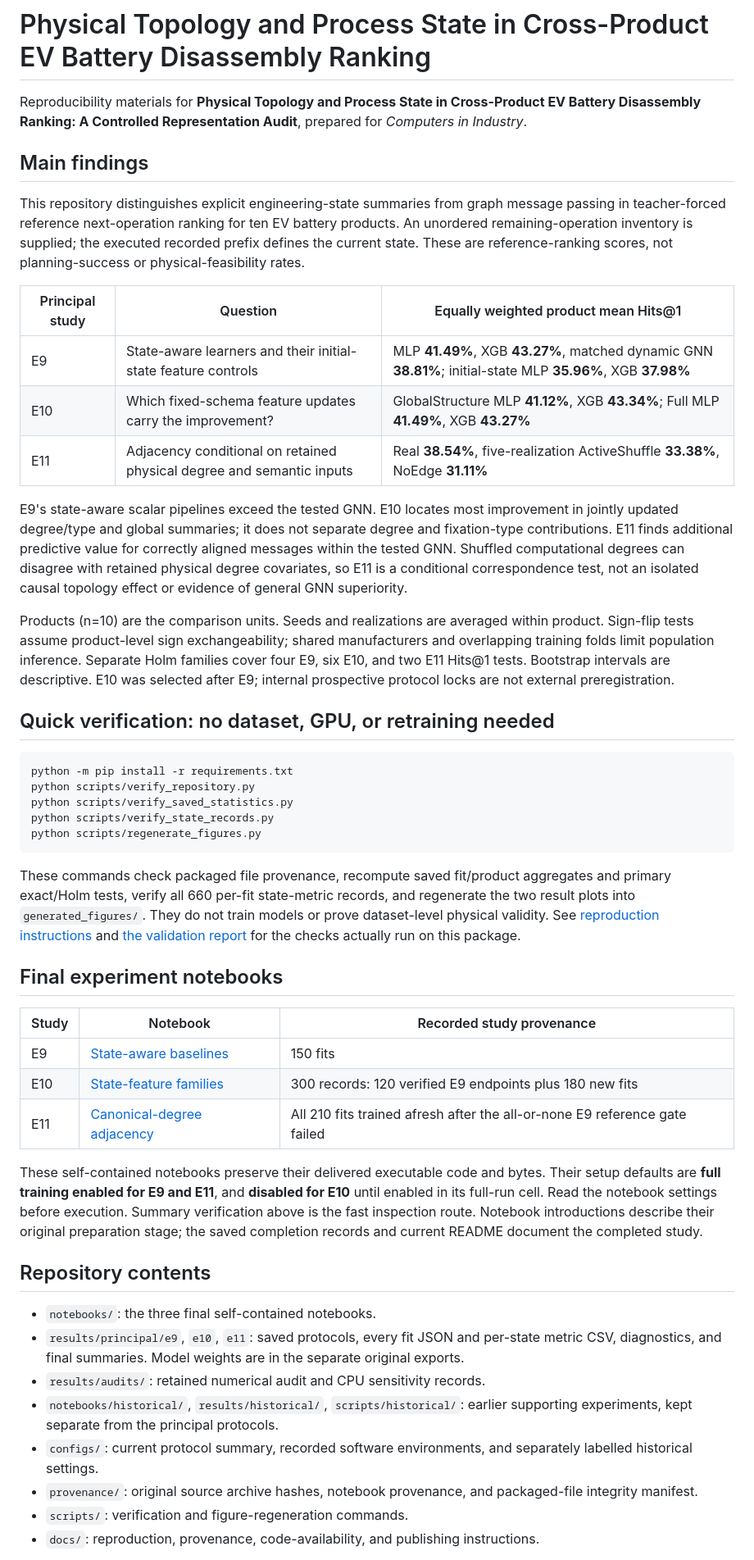
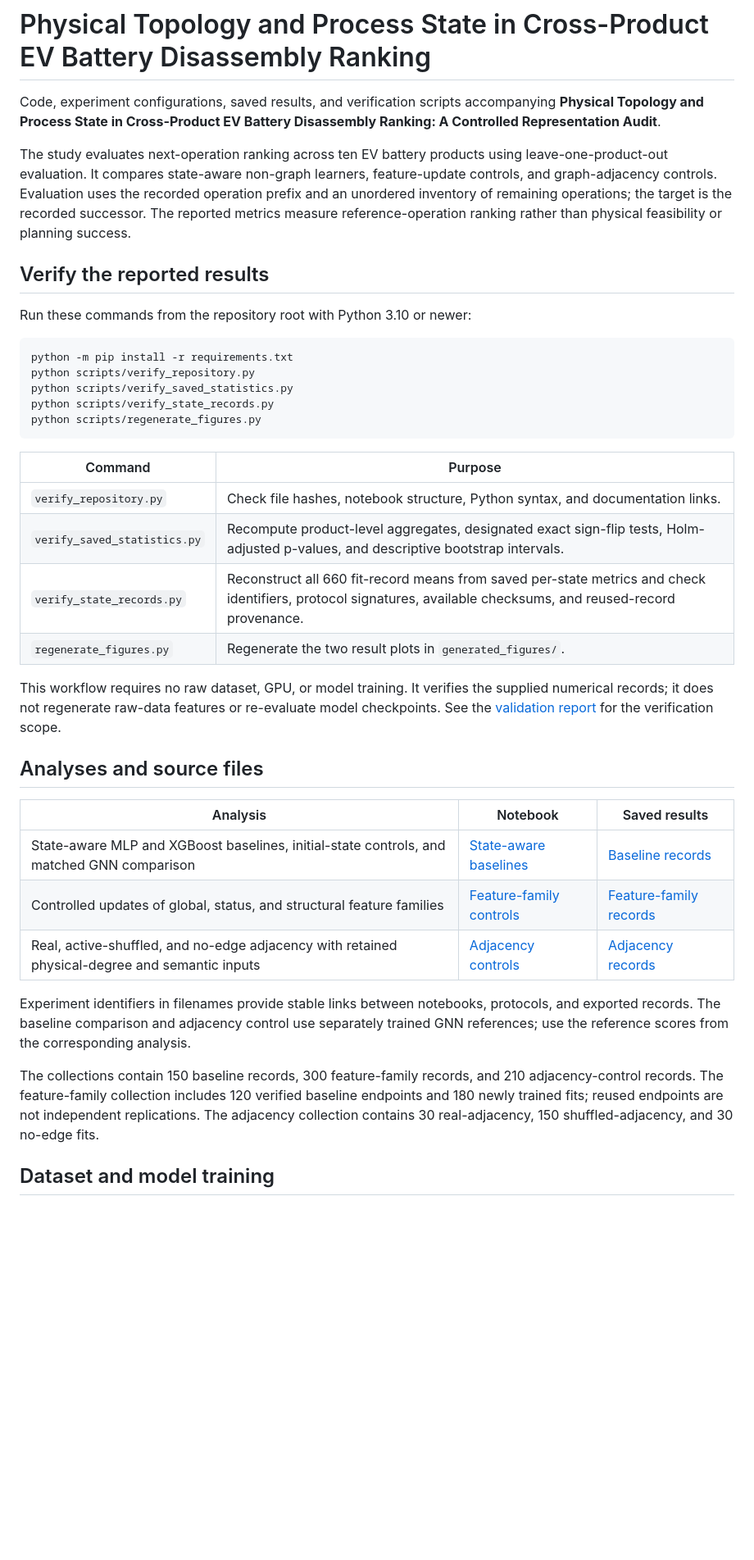
Before and after one commit to bilkentli88/cross-product_EV_New, a Markdown page: README.md, the part around one of its changes. Shown at 82% size. Drawn GitHub-style; blank space fills up the shorter version.

````diff
--- a/README.md
+++ b/README.md
@@ -1,22 +1,12 @@
 # Physical Topology and Process State in Cross-Product EV Battery Disassembly Ranking
 
-Reproducibility materials for **Physical Topology and Process State in Cross-Product EV Battery Disassembly Ranking: A Controlled Representation Audit**, prepared for *Computers in Industry*.
+Code, experiment configurations, saved results, and verification scripts accompanying **Physical Topology and Process State in Cross-Product EV Battery Disassembly Ranking: A Controlled Representation Audit**.
 
-## Main findings
+The study evaluates next-operation ranking across ten EV battery products using leave-one-product-out evaluation. It compares state-aware non-graph learners, feature-update controls, and graph-adjacency controls. Evaluation uses the recorded operation prefix and an unordered inventory of remaining operations; the target is the recorded successor. The reported metrics measure reference-operation ranking rather than physical feasibility or planning success.
 
-This repository distinguishes explicit engineering-state summaries from graph message passing in teacher-forced reference next-operation ranking for ten EV battery products. An unordered remaining-operation inventory is supplied; the executed recorded prefix defines the current state. These are reference-ranking scores, not planning-success or physical-feasibility rates.
+## Verify the reported results
 
-| Principal study | Question | Equally weighted product mean Hits@1 |
-|---|---|---|
-| E9 | State-aware learners and their initial-state feature controls | MLP **41.49%**, XGB **43.27%**, matched dynamic GNN **38.81%**; initial-state MLP **35.96%**, XGB **37.98%** |
-| E10 | Which fixed-schema feature updates carry the improvement? | GlobalStructure MLP **41.12%**, XGB **43.34%**; Full MLP **41.49%**, XGB **43.27%** |
-| E11 | Adjacency conditional on retained physical degree and semantic inputs | Real **38.54%**, five-realization ActiveShuffle **33.38%**, NoEdge **31.11%** |
-
-E9's state-aware scalar pipelines exceed the tested GNN. E10 locates most improvement in jointly updated degree/type and global summaries; it does not separate degree and fixation-type contributions. E11 finds additional predictive value for correctly aligned messages within the tested GNN. Shuffled computational degrees can disagree with retained physical degree covariates, so E11 is a conditional correspondence test, not an isolated causal topology effect or evidence of general GNN superiority.
-
-Products (n=10) are the comparison units. Seeds and realizations are averaged within product. Sign-flip tests assume product-level sign exchangeability; shared manufacturers and overlapping training folds limit population inference. Separate Holm families cover four E9, six E10, and two E11 Hits@1 tests. Bootstrap intervals are descriptive. E10 was selected after E9; internal prospective protocol locks are not external preregistration.
-
-## Quick verification: no dataset, GPU, or retraining needed
+Run these commands from the repository root with Python 3.10 or newer:
 
 ```bash
 python -m pip install -r requirements.txt
@@ -26,26 +16,26 @@ python scripts/verify_state_records.py
 python scripts/regenerate_figures.py
 ```
 
-These commands check packaged file provenance, recompute saved fit/product aggregates and primary exact/Holm tests, verify all 660 per-fit state-metric records, and regenerate the two result plots into `generated_figures/`. They do not train models or prove dataset-level physical validity. See [reproduction instructions](docs/reproducibility.md) and [the validation report](docs/VALIDATION_REPORT.md) for the checks actually run on this package.
+| Command | Purpose |
+|---|---|
+| `verify_repository.py` | Check file hashes, notebook structure, Python syntax, and documentation links. |
+| `verify_saved_statistics.py` | Recompute product-level aggregates, designated exact sign-flip tests, Holm-adjusted p-values, and descriptive bootstrap intervals. |
+| `verify_state_records.py` | Reconstruct all 660 fit-record means from saved per-state metrics and check identifiers, protocol signatures, available checksums, and reused-record provenance. |
+| `regenerate_figures.py` | Regenerate the two result plots in `generated_figures/`. |
 
-## Final experiment notebooks
+This workflow requires no raw dataset, GPU, or model training. It verifies the supplied numerical records; it does not regenerate raw-data features or re-evaluate model checkpoints. See the [validation report](docs/VALIDATION_REPORT.md) for the verification scope.
 
-| Study | Notebook | Recorded study provenance |
+## Analyses and source files
+
+| Analysis | Notebook | Saved results |
 |---|---|---|
-| E9 | [State-aware baselines](notebooks/E9_State_Aware_Baselines.ipynb) | 150 fits |
-| E10 | [State-feature families](notebooks/E10_State_Feature_Families.ipynb) | 300 records: 120 verified E9 endpoints plus 180 new fits |
-| E11 | [Canonical-degree adjacency](notebooks/E11_Canonical_Degree_Adjacency.ipynb) | All 210 fits trained afresh after the all-or-none E9 reference gate failed |
+| State-aware MLP and XGBoost baselines, initial-state controls, and matched GNN comparison | [State-aware baselines](notebooks/E9_State_Aware_Baselines.ipynb) | [Baseline records](results/principal/e9/) |
+| Controlled updates of global, status, and structural feature families | [Feature-family controls](notebooks/E10_State_Feature_Families.ipynb) | [Feature-family records](results/principal/e10/) |
+| Real, active-shuffled, and no-edge adjacency with retained physical-degree and semantic inputs | [Adjacency controls](notebooks/E11_Canonical_Degree_Adjacency.ipynb) | [Adjacency records](results/principal/e11/) |
 
-These self-contained notebooks preserve their delivered executable code and bytes. Their setup defaults are **full training enabled for E9 and E11**, and **disabled for E10** until enabled in its full-run cell. Read the notebook settings before execution. Summary verification above is the fast inspection route. Notebook introductions describe their original preparation stage; the saved completion records and current README document the completed study.
+Experiment identifiers in filenames provide stable links between notebooks, protocols, and exported records. The baseline comparison and adjacency control use separately trained GNN references; use the reference scores from the corresponding analysis.
 
-## Repository contents
+The collections contain 150 baseline records, 300 feature-family records, and 210 adjacency-control records. The feature-family collection includes 120 verified baseline endpoints and 180 newly trained fits; reused endpoints are not independent replications. The adjacency collection contains 30 real-adjacency, 150 shuffled-adjacency, and 30 no-edge fits.
 
-- `notebooks/`: the three final self-contained notebooks.
-- `results/principal/e9`, `e10`, `e11`: saved protocols, every fit JSON and per-state metric CSV, diagnostics, and final summaries. Model weights are in the separate original exports.
-- `results/audits/`: retained numerical audit and CPU sensitivity records.
-- `notebooks/historical/`, `results/historical/`, `scripts/historical/`: earlier supporting experiments, kept separate from the principal protocols.
-- `configs/`: current protocol summary, recorded software environments, and separately labelled historical settings.
-- `provenance/`: original source archive hashes, notebook provenance, and packaged-file integrity manifest.
-- `scripts/`: verification and figure-regeneration commands.
-- `docs/`: reproduction, provenance, code-availability, and publishing instructions.
+## Dataset and model training
 
````
Also changed, not shown: other parts of README.md (+40 -10 lines).
